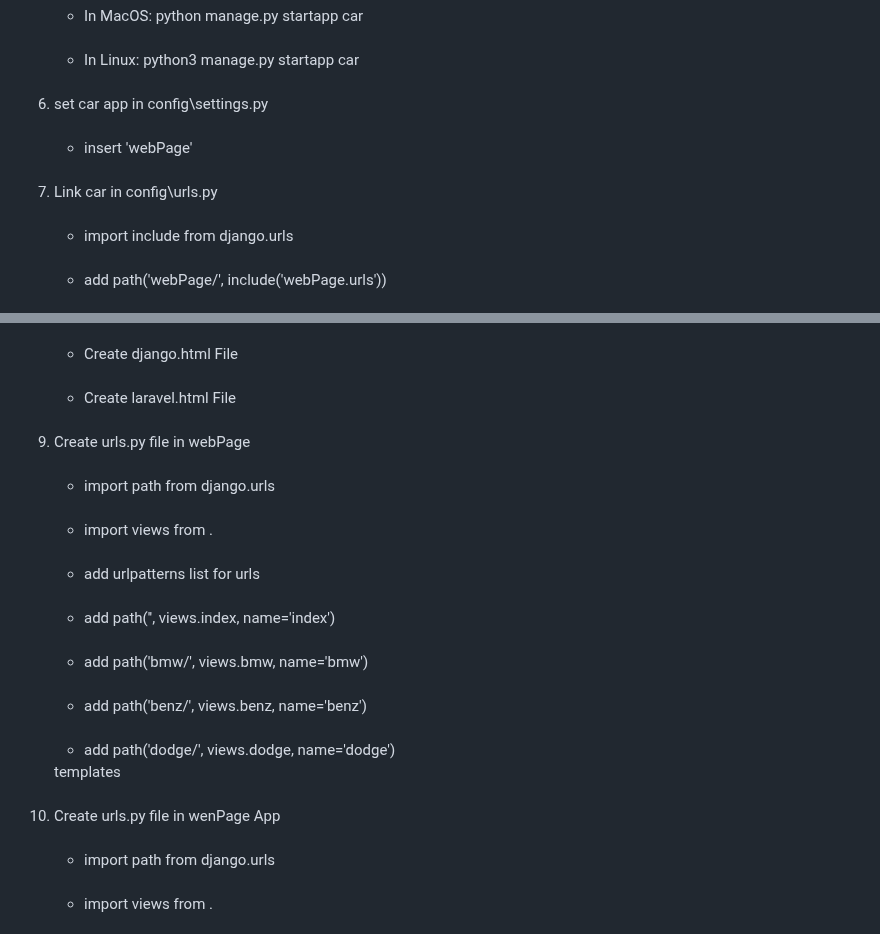
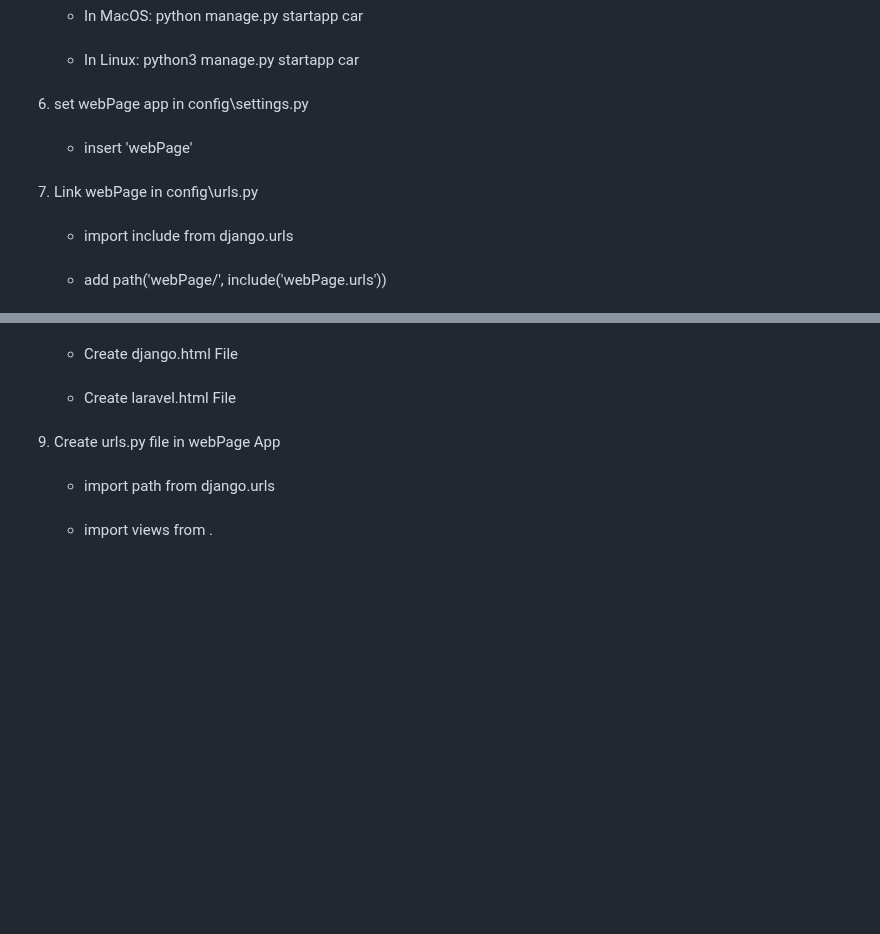
Before and after one commit to pourghadiriHossein/Django, a Markdown page: README.md, 2 parts joined by grey strips. GitHub-like rendering; blank space fills up the shorter version.

```diff
--- a/README.md
+++ b/README.md
@@ -34,12 +34,12 @@
      <br><li>In Linux: python3 manage.py startapp car</li>
     </ul>
   </li>
-  <br><li>set car app in config\settings.py
+  <br><li>set webPage app in config\settings.py
     <ul>
      <br><li>insert 'webPage'</li>
     </ul>
   </li>
-  <br><li>Link car in config\urls.py
+  <br><li>Link webPage in config\urls.py
     <ul>
      <br><li>import include from django.urls</li>
      <br><li>add path('webPage/', include('webPage.urls'))</li>
@@ -53,18 +53,7 @@
      <br><li>Create laravel.html File</li>
     </ul>
   </li>
-  <br><li>Create urls.py file in webPage
-    <ul>
-     <br><li>import path from django.urls</li>
-     <br><li>import views from .</li>
-     <br><li>add urlpatterns list for urls</li>
-     <br><li>add path('', views.index, name='index')</li>
-     <br><li>add path('bmw/', views.bmw, name='bmw')</li>
-     <br><li>add path('benz/', views.benz, name='benz')</li>
-     <br><li>add path('dodge/', views.dodge, name='dodge')</li>
-    </ul>templates
-  </li>
-  <br><li>Create urls.py file in wenPage App
+  <br><li>Create urls.py file in webPage App
     <ul>
      <br><li>import path from django.urls</li>
      <br><li>import views from .</li>
```
